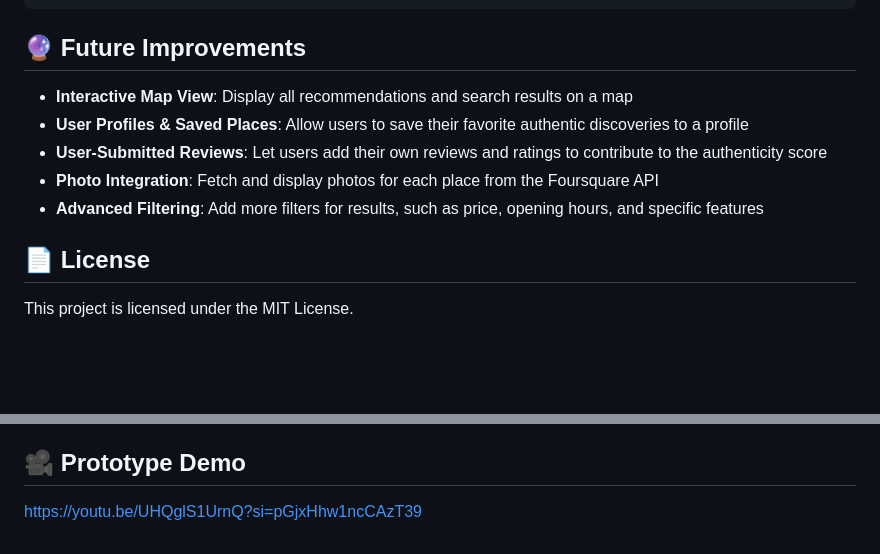
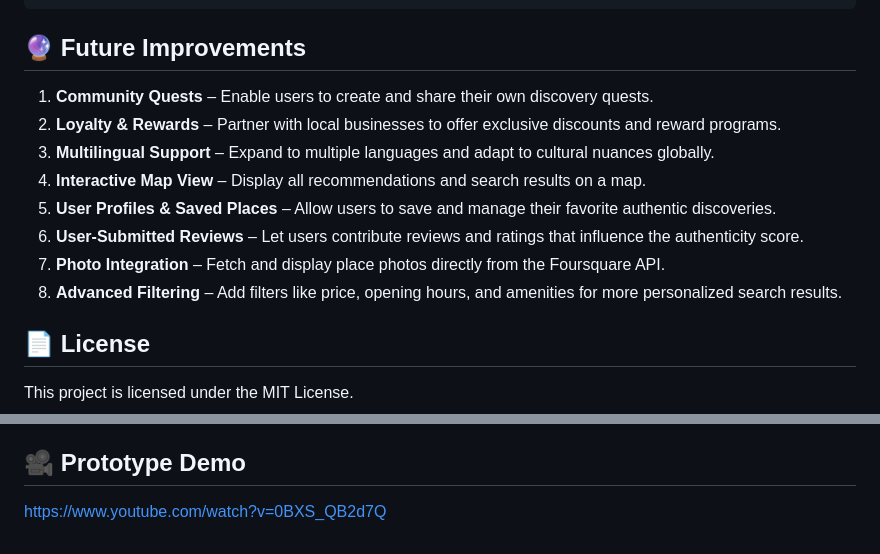
Before and after one commit to saumi10/The-Authenticity-Compass-Foursquare-Hackathon, a Markdown page: README.md, 2 parts joined by grey strips. Rendered like a GitHub page; blank space fills up the shorter version.

```diff
--- a/README.md
+++ b/README.md
@@ -205,11 +205,15 @@ authenticity-compass-mobile/
 
 ## 🔮 Future Improvements
 
-- **Interactive Map View**: Display all recommendations and search results on a map
-- **User Profiles & Saved Places**: Allow users to save their favorite authentic discoveries to a profile
-- **User-Submitted Reviews**: Let users add their own reviews and ratings to contribute to the authenticity score
-- **Photo Integration**: Fetch and display photos for each place from the Foursquare API
-- **Advanced Filtering**: Add more filters for results, such as price, opening hours, and specific features
+1. **Community Quests** – Enable users to create and share their own discovery quests.
+2. **Loyalty & Rewards** – Partner with local businesses to offer exclusive discounts and reward programs.
+3. **Multilingual Support** – Expand to multiple languages and adapt to cultural nuances globally.
+4. **Interactive Map View** – Display all recommendations and search results on a map.
+5. **User Profiles & Saved Places** – Allow users to save and manage their favorite authentic discoveries.
+6. **User-Submitted Reviews** – Let users contribute reviews and ratings that influence the authenticity score.
+7. **Photo Integration** – Fetch and display place photos directly from the Foursquare API.
+8. **Advanced Filtering** – Add filters like price, opening hours, and amenities for more personalized search results.
+
 
 ## 📄 License
 This project is licensed under the MIT License.
@@ -221,4 +225,4 @@ This project is licensed under the MIT License.
 - The React Native & Expo teams for making mobile development accessible
 
 ## 🎥 Prototype Demo
-https://youtu.be/UHQglS1UrnQ?si=pGjxHhw1ncCAzT39
+https://www.youtube.com/watch?v=0BXS_QB2d7Q
```
